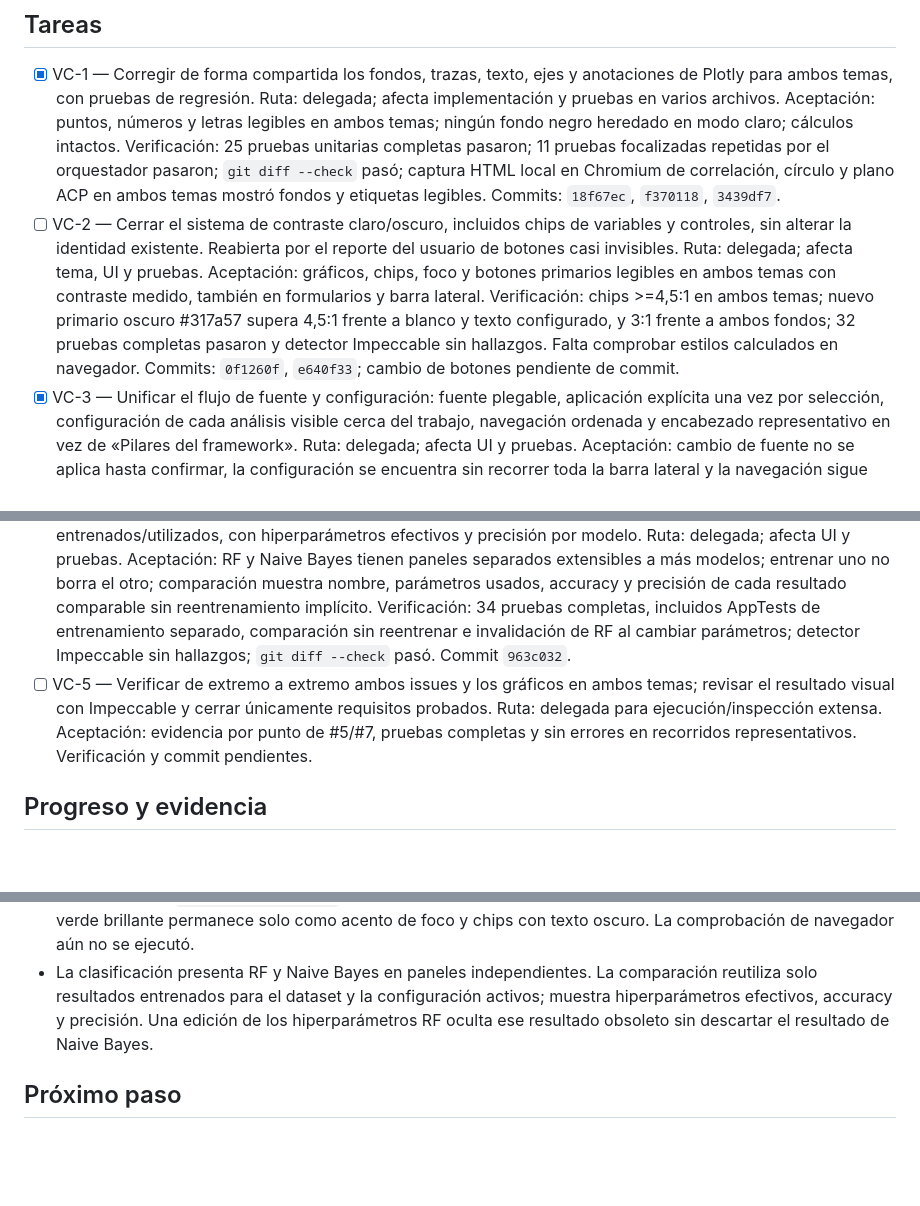
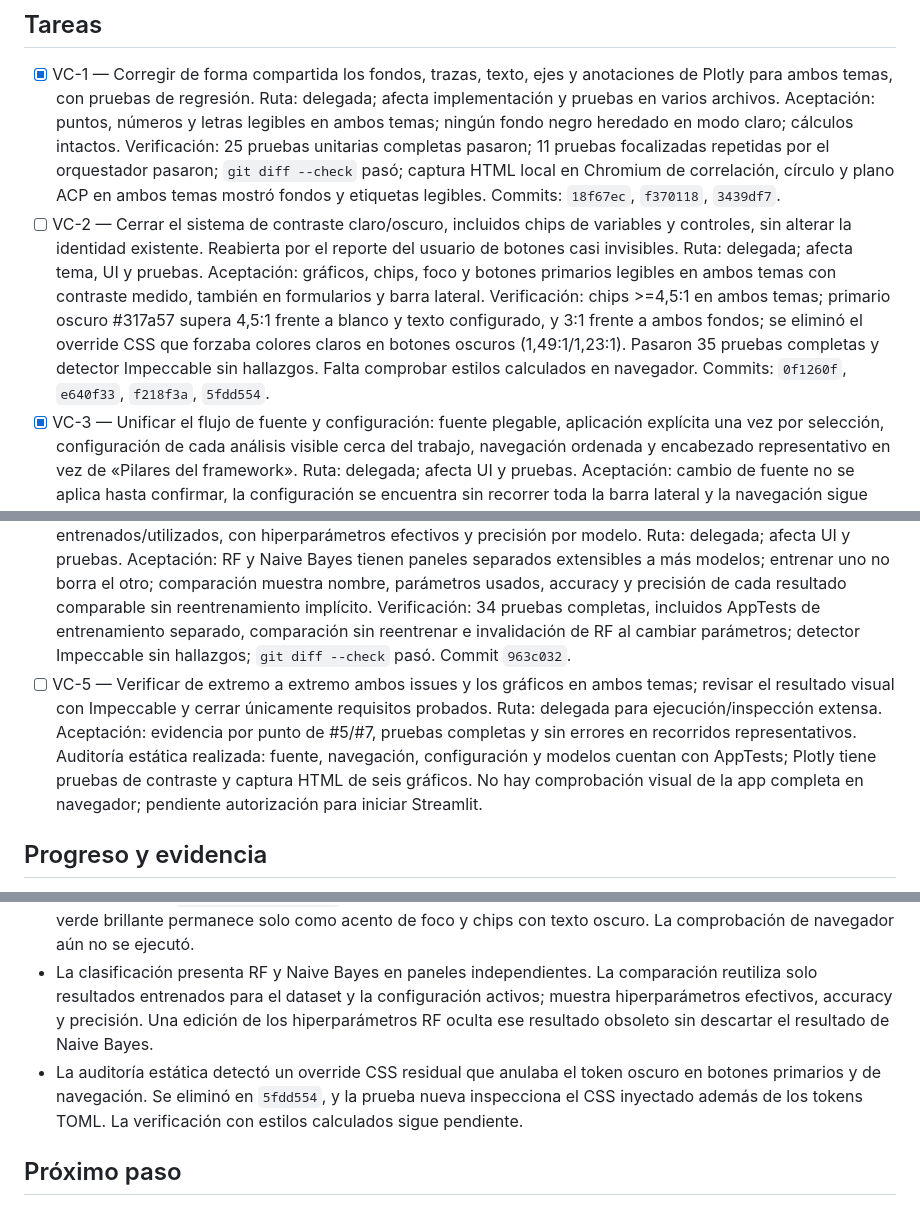
Before and after one commit to RodrigoUC/framework_ia, a Markdown page: odd/tasks/issues-5-7-visual-contrast.md, 3 parts joined by grey strips. GitHub-like rendering; blank space fills up the shorter version.

Commit message:
docs(odd): registrar auditoría de contraste de botones

```diff
--- a/odd/tasks/issues-5-7-visual-contrast.md
+++ b/odd/tasks/issues-5-7-visual-contrast.md
@@ -20,10 +20,10 @@ El usuario reportó puntos, números y etiquetas indistinguibles del fondo, adem
 ## Tareas
 
 - [x] VC-1 — Corregir de forma compartida los fondos, trazas, texto, ejes y anotaciones de Plotly para ambos temas, con pruebas de regresión. Ruta: delegada; afecta implementación y pruebas en varios archivos. Aceptación: puntos, números y letras legibles en ambos temas; ningún fondo negro heredado en modo claro; cálculos intactos. Verificación: 25 pruebas unitarias completas pasaron; 11 pruebas focalizadas repetidas por el orquestador pasaron; `git diff --check` pasó; captura HTML local en Chromium de correlación, círculo y plano ACP en ambos temas mostró fondos y etiquetas legibles. Commits: `18f67ec`, `f370118`, `3439df7`.
-- [ ] VC-2 — Cerrar el sistema de contraste claro/oscuro, incluidos chips de variables y controles, sin alterar la identidad existente. Reabierta por el reporte del usuario de botones casi invisibles. Ruta: delegada; afecta tema, UI y pruebas. Aceptación: gráficos, chips, foco y botones primarios legibles en ambos temas con contraste medido, también en formularios y barra lateral. Verificación: chips >=4,5:1 en ambos temas; nuevo primario oscuro #317a57 supera 4,5:1 frente a blanco y texto configurado, y 3:1 frente a ambos fondos; 32 pruebas completas pasaron y detector Impeccable sin hallazgos. Falta comprobar estilos calculados en navegador. Commits: `0f1260f`, `e640f33`; cambio de botones pendiente de commit.
+- [ ] VC-2 — Cerrar el sistema de contraste claro/oscuro, incluidos chips de variables y controles, sin alterar la identidad existente. Reabierta por el reporte del usuario de botones casi invisibles. Ruta: delegada; afecta tema, UI y pruebas. Aceptación: gráficos, chips, foco y botones primarios legibles en ambos temas con contraste medido, también en formularios y barra lateral. Verificación: chips >=4,5:1 en ambos temas; primario oscuro #317a57 supera 4,5:1 frente a blanco y texto configurado, y 3:1 frente a ambos fondos; se eliminó el override CSS que forzaba colores claros en botones oscuros (1,49:1/1,23:1). Pasaron 35 pruebas completas y detector Impeccable sin hallazgos. Falta comprobar estilos calculados en navegador. Commits: `0f1260f`, `e640f33`, `f218f3a`, `5fdd554`.
 - [x] VC-3 — Unificar el flujo de fuente y configuración: fuente plegable, aplicación explícita una vez por selección, configuración de cada análisis visible cerca del trabajo, navegación ordenada y encabezado representativo en vez de «Pilares del framework». Ruta: delegada; afecta UI y pruebas. Aceptación: cambio de fuente no se aplica hasta confirmar, la configuración se encuentra sin recorrer toda la barra lateral y la navegación sigue Datos → análisis/modelos → resultados. Verificación: 4 AppTests de fuente, navegación y configuración pasaron, incluida recuperación ante CSV inicial inválido; 32 pruebas completas pasaron; revisión visual pendiente en VC-5. Commit `288883a`.
 - [x] VC-4 — Presentar modelos de clasificación en paneles independientes y comparar solo modelos entrenados/utilizados, con hiperparámetros efectivos y precisión por modelo. Ruta: delegada; afecta UI y pruebas. Aceptación: RF y Naive Bayes tienen paneles separados extensibles a más modelos; entrenar uno no borra el otro; comparación muestra nombre, parámetros usados, accuracy y precisión de cada resultado comparable sin reentrenamiento implícito. Verificación: 34 pruebas completas, incluidos AppTests de entrenamiento separado, comparación sin reentrenar e invalidación de RF al cambiar parámetros; detector Impeccable sin hallazgos; `git diff --check` pasó. Commit `963c032`.
-- [ ] VC-5 — Verificar de extremo a extremo ambos issues y los gráficos en ambos temas; revisar el resultado visual con Impeccable y cerrar únicamente requisitos probados. Ruta: delegada para ejecución/inspección extensa. Aceptación: evidencia por punto de #5/#7, pruebas completas y sin errores en recorridos representativos. Verificación y commit pendientes.
+- [ ] VC-5 — Verificar de extremo a extremo ambos issues y los gráficos en ambos temas; revisar el resultado visual con Impeccable y cerrar únicamente requisitos probados. Ruta: delegada para ejecución/inspección extensa. Aceptación: evidencia por punto de #5/#7, pruebas completas y sin errores en recorridos representativos. Auditoría estática realizada: fuente, navegación, configuración y modelos cuentan con AppTests; Plotly tiene pruebas de contraste y captura HTML de seis gráficos. No hay comprobación visual de la app completa en navegador; pendiente autorización para iniciar Streamlit.
 
 ## Progreso y evidencia
 
@@ -37,6 +37,7 @@ El usuario reportó puntos, números y etiquetas indistinguibles del fondo, adem
 - Se eligió `stacked-to-main` para futuros PRs. Límite de revisión: máximo 400 líneas por PR salvo excepción explícita. Orden previsto: (1) contraste visual; (2) flujo/fuente y navegación; (3) paneles/comparación de modelos; cada PR pendiente de autorización y de un diff aislado.
 - El usuario reportó botones ilegibles después de la primera corrección: `[theme.dark]` y `[theme.dark.sidebar]` todavía usaban `primaryColor=#9effbf` con texto claro (1,2:1). El token primario oscuro ahora es #317a57; el verde brillante permanece solo como acento de foco y chips con texto oscuro. La comprobación de navegador aún no se ejecutó.
 - La clasificación presenta RF y Naive Bayes en paneles independientes. La comparación reutiliza solo resultados entrenados para el dataset y la configuración activos; muestra hiperparámetros efectivos, accuracy y precisión. Una edición de los hiperparámetros RF oculta ese resultado obsoleto sin descartar el resultado de Naive Bayes.
+- La auditoría estática detectó un override CSS residual que anulaba el token oscuro en botones primarios y de navegación. Se eliminó en `5fdd554`, y la prueba nueva inspecciona el CSS inyectado además de los tokens TOML. La verificación con estilos calculados sigue pendiente.
 
 ## Próximo paso
 
```
